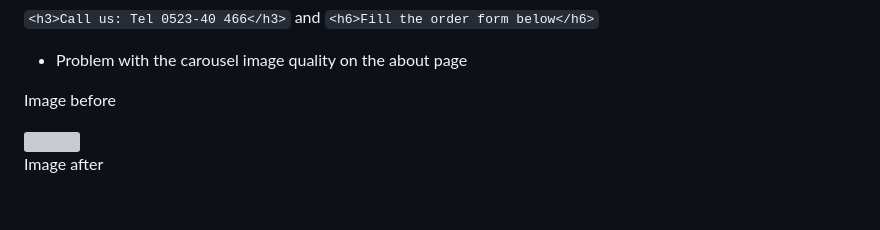
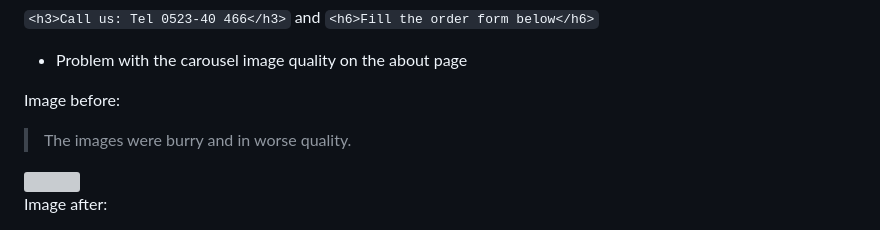
Before and after one commit to Code-Institute-Submissions/Sojasmine-my-MLS1-Tina-s-Bakery_AprResub, a Markdown page: README.md, the part around the change printed below. Rendered like a GitHub page; blank space fills up the shorter version; grey boxes are pictures that could not be loaded.

Commit message:
:books: Updated README.md about the change done for the carousel image on the about page

```diff
--- a/README.md
+++ b/README.md
@@ -289,9 +289,11 @@ ___
 
 * Problem with the carousel image quality on the about page
 
-Image before
+Image before:
+
+> The images were burry and in worse quality.
 
 <img src="assets/screenshots/images_before.jpeg">
 
-Image after
+Image after:
 
```
Also changed, not shown: other parts of README.md (+6 -3 lines), assets/screenshots/screenshot7.jpeg (added).
